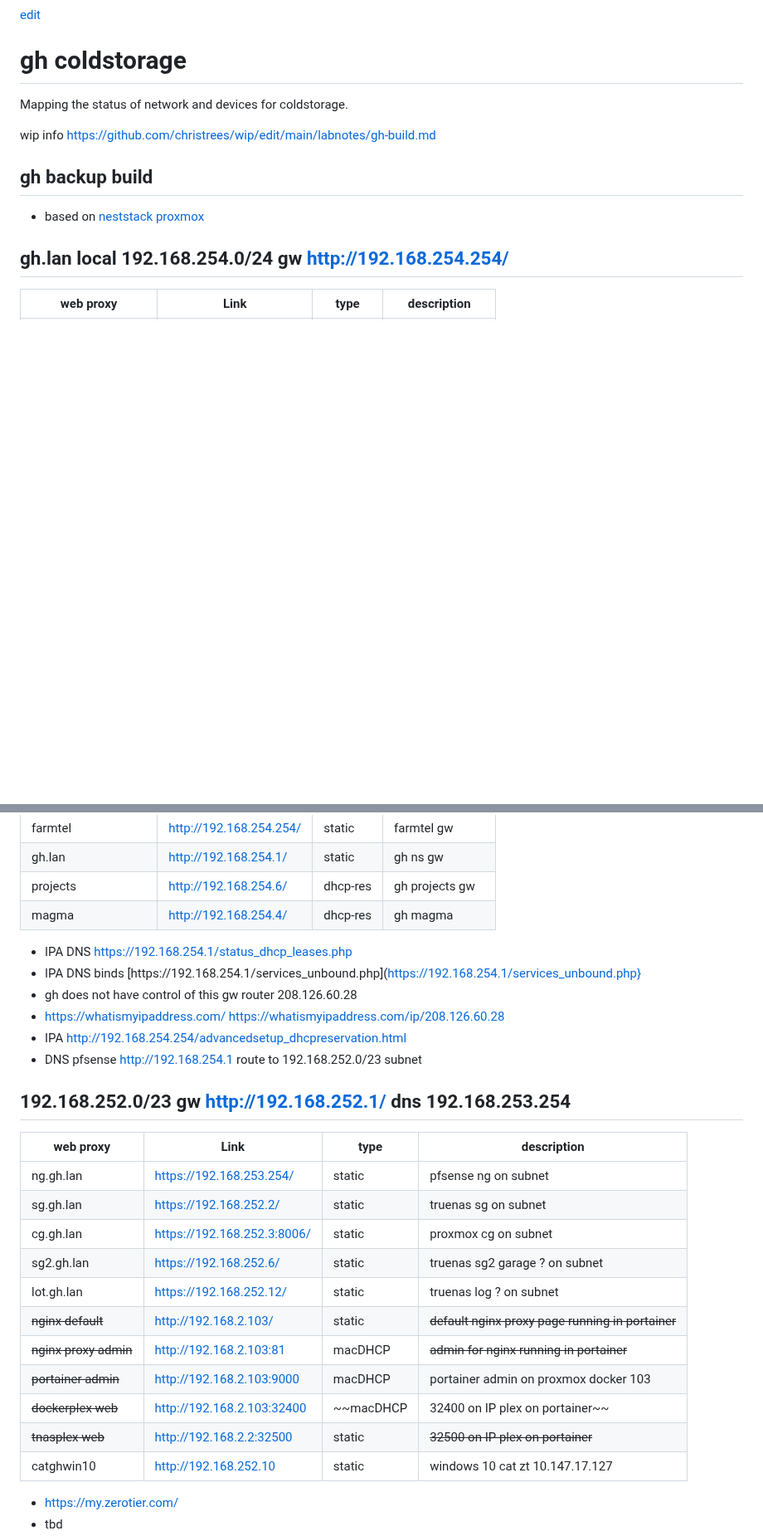
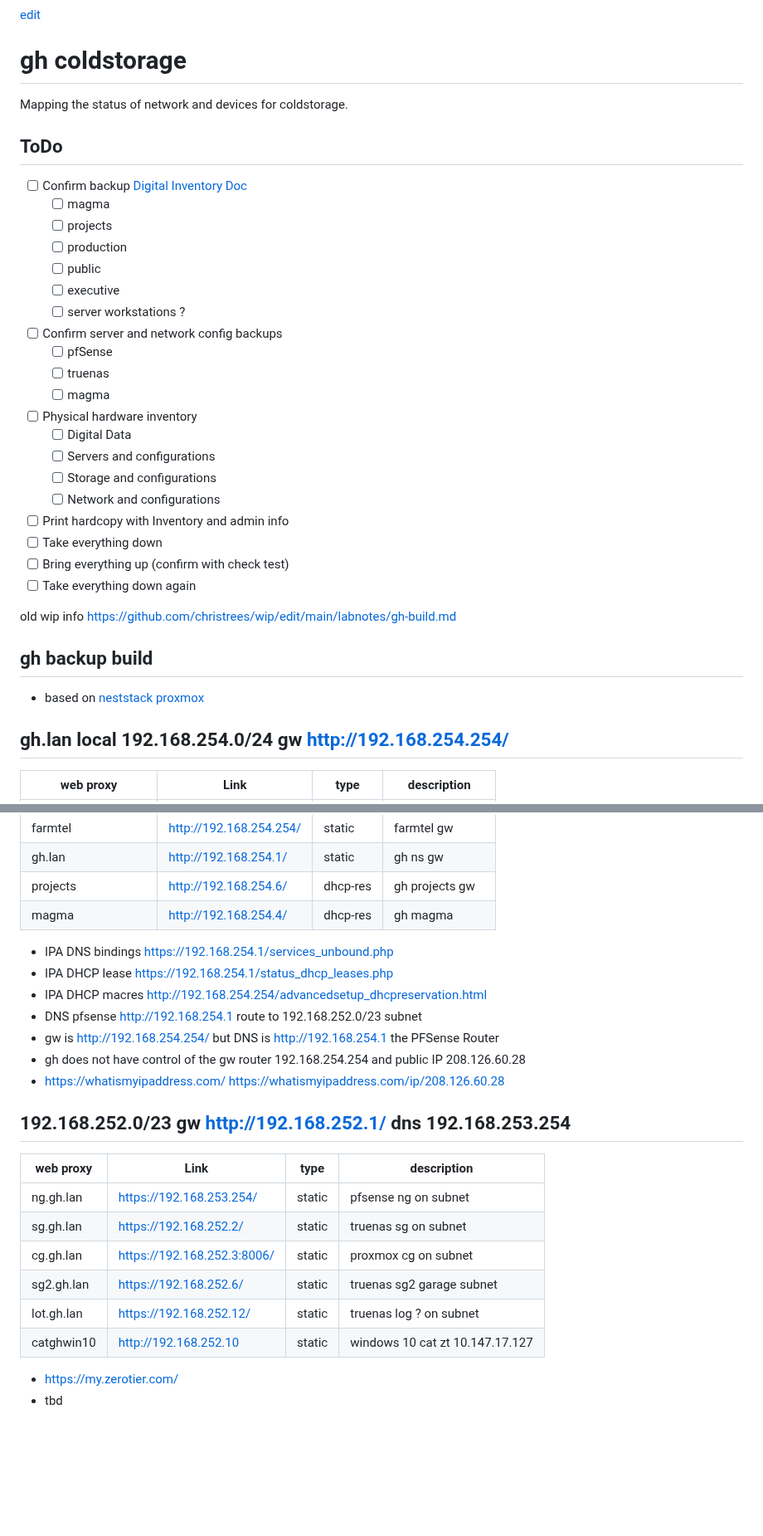
Before and after one commit to 2cld/gh, a Markdown page: docs/coldstorage/README.md, 2 parts joined by grey strips. Shown at 83% size. GitHub-like rendering; blank space fills up the shorter version.

```diff
--- a/docs/coldstorage/README.md
+++ b/docs/coldstorage/README.md
@@ -1,9 +1,30 @@
 [edit](https://github.com/2cld/gh/edit/master/docs/coldstorage/README.md)
 # gh coldstorage
-
 Mapping the status of network and devices for coldstorage.
 
-wip info [https://github.com/christrees/wip/edit/main/labnotes/gh-build.md](https://github.com/christrees/wip/edit/main/labnotes/gh-build.md)
+## ToDo
+- [ ] Confirm backup [Digital Inventory Doc](https://docs.google.com/spreadsheets/d/1DUeTZ9TLzZReFxg84TLXvxiPXK7IepM0W9Iki86HPYo/edit#gid=0)
+  - [ ] magma
+  - [ ] projects
+  - [ ] production
+  - [ ] public
+  - [ ] executive
+  - [ ] server workstations ?
+- [ ] Confirm server and network config backups
+  - [ ] pfSense
+  - [ ] truenas
+  - [ ] magma
+- [ ] Physical hardware inventory
+  - [ ] Digital Data
+  - [ ] Servers and configurations
+  - [ ] Storage and configurations
+  - [ ] Network and configurations
+- [ ] Print hardcopy with Inventory and admin info
+- [ ] Take everything down
+- [ ] Bring everything up (confirm with check test)
+- [ ] Take everything down again
+
+old wip info [https://github.com/christrees/wip/edit/main/labnotes/gh-build.md](https://github.com/christrees/wip/edit/main/labnotes/gh-build.md)
 
 ## gh backup build
 - based on [neststack proxmox](https://github.com/2cld/netstack/tree/master/docs/lan/compute/proxmox)
@@ -19,12 +40,13 @@ wip info [https://github.com/christrees/wip/edit/main/labnotes/gh-build.md](http
 | projects | [http://192.168.254.6/](http://192.168.254.6/) | dhcp-res | gh projects gw |
 | magma | [http://192.168.254.4/](http://192.168.254.4/) | dhcp-res | gh magma |
 
-- IPA DNS [https://192.168.254.1/status_dhcp_leases.php](https://192.168.254.1/status_dhcp_leases.php)
-- IPA DNS binds [https://192.168.254.1/services_unbound.php](https://192.168.254.1/services_unbound.php}
-- gh does not have control of this gw router 208.126.60.28
+- IPA DNS  bindings [https://192.168.254.1/services_unbound.php](https://192.168.254.1/services_unbound.php)
+- IPA DHCP    lease [https://192.168.254.1/status_dhcp_leases.php](https://192.168.254.1/status_dhcp_leases.php)
+- IPA DHCP   macres [http://192.168.254.254/advancedsetup_dhcpreservation.html](http://192.168.254.254/advancedsetup_dhcpreservation.html)
+- DNS pfsense [http://192.168.254.1](http://192.168.254.254/) route to 192.168.252.0/23 subnet
+- gw is http://192.168.254.254/ but DNS is http://192.168.254.1 the PFSense Router
+- gh does not have control of the gw router 192.168.254.254 and public IP 208.126.60.28
 - [https://whatismyipaddress.com/](https://whatismyipaddress.com/) [https://whatismyipaddress.com/ip/208.126.60.28](https://whatismyipaddress.com/ip/208.126.60.28)
-- IPA [http://192.168.254.254/advancedsetup_dhcpreservation.html](http://192.168.254.254/advancedsetup_dhcpreservation.html)
-- DNS pfsense [http://192.168.254.1](http://192.168.254.254/) route to 192.168.252.0/23 subnet
 
 
 ## 192.168.252.0/23 gw [http://192.168.252.1/](http://192.168.252.1/) dns 192.168.253.254
@@ -34,13 +56,8 @@ wip info [https://github.com/christrees/wip/edit/main/labnotes/gh-build.md](http
 | ng.gh.lan | [https://192.168.253.254/](https://192.168.253.254/) | static | pfsense ng on subnet |
 | sg.gh.lan | [https://192.168.252.2/](https://192.168.252.2/) | static | truenas sg on subnet |
 | cg.gh.lan | [https://192.168.252.3:8006/](https://192.168.252.3:8006/) | static | proxmox cg on subnet |
-| sg2.gh.lan | [https://192.168.252.6/](https://192.168.252.6/) | static | truenas sg2 garage ? on subnet |
+| sg2.gh.lan | [https://192.168.252.6/](https://192.168.252.6/) | static | truenas sg2 garage subnet |
 | lot.gh.lan | [https://192.168.252.12/](https://192.168.252.12/) | static | truenas log ? on subnet |
-| ~~nginx default~~ | [http://192.168.2.103/](http://192.168.2.103/) | static | ~~default nginx proxy page running in portainer~~ |
-| ~~nginx proxy admin~~ | [http://192.168.2.103:81](http://192.168.2.103:81) | macDHCP | ~~admin for nginx running in portainer~~ |
-| ~~portainer admin~~ | [http://192.168.2.103:9000](http://192.168.2.103:9000) | macDHCP | portainer admin on proxmox docker 103 |
-| ~~dockerplex web~~ | [http://192.168.2.103:32400](http://192.168.2.103:32400) | ~~macDHCP | 32400 on IP plex on portainer~~ |
-| ~~tnasplex web~~ | [http://192.168.2.2:32500](http://192.168.2.2:32500) | static | ~~32500 on IP plex on portainer~~ |
 | catghwin10 | [http://192.168.252.10](http://192.168.252.10) | static | windows 10 cat zt 10.147.17.127 |
 
 - [https://my.zerotier.com/](https://my.zerotier.com/)
```
